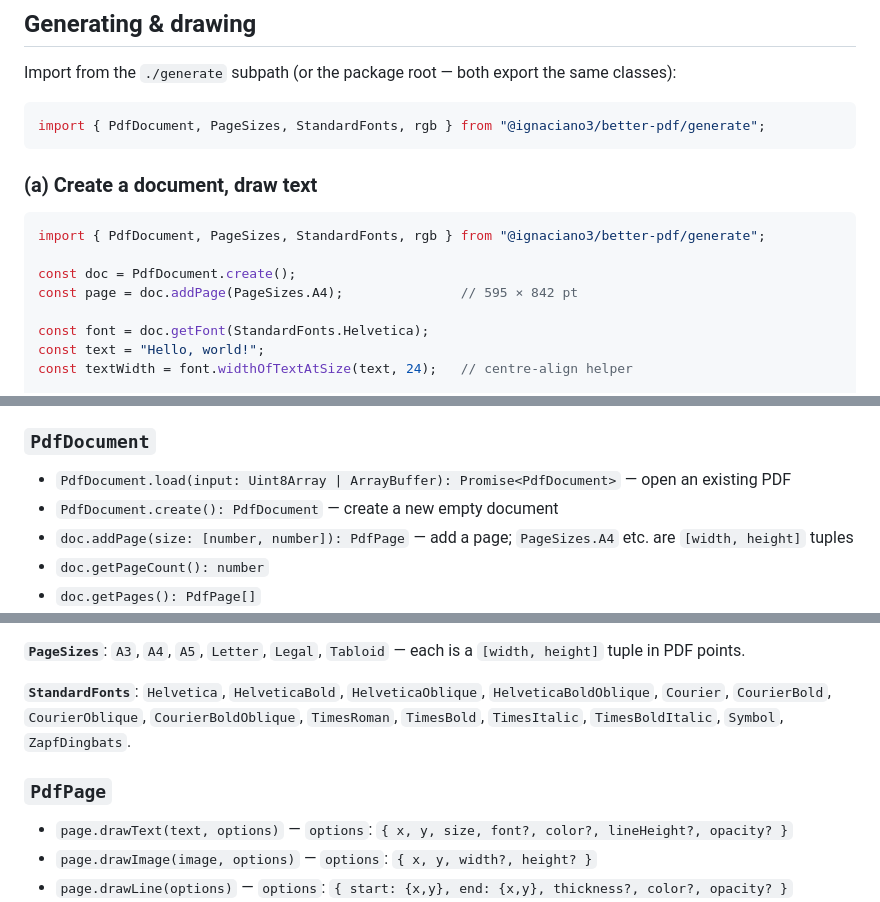
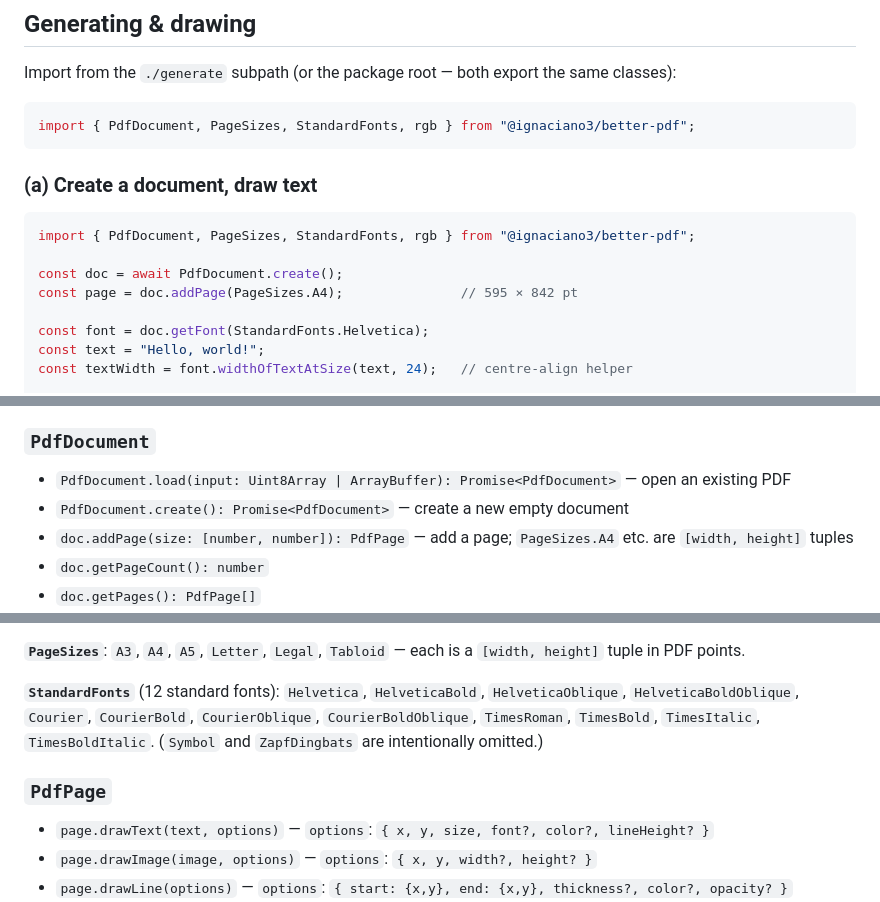
Before and after one commit to ignaciano3/better-pdf, a Markdown page: README.md, 3 parts joined by grey strips. Rendered like a GitHub page.

````diff
--- a/README.md
+++ b/README.md
@@ -66,15 +66,15 @@ await Bun.write("filled.pdf", output);
 Import from the `./generate` subpath (or the package root — both export the same classes):
 
 ```ts
-import { PdfDocument, PageSizes, StandardFonts, rgb } from "@ignaciano3/better-pdf/generate";
+import { PdfDocument, PageSizes, StandardFonts, rgb } from "@ignaciano3/better-pdf";
 ```
 
 ### (a) Create a document, draw text
 
 ```ts
-import { PdfDocument, PageSizes, StandardFonts, rgb } from "@ignaciano3/better-pdf/generate";
+import { PdfDocument, PageSizes, StandardFonts, rgb } from "@ignaciano3/better-pdf";
 
-const doc = PdfDocument.create();
+const doc = await PdfDocument.create();
 const page = doc.addPage(PageSizes.A4);               // 595 × 842 pt
 
 const font = doc.getFont(StandardFonts.Helvetica);
@@ -171,7 +171,7 @@ const output = await doc.save();
 ### `PdfDocument`
 
 - `PdfDocument.load(input: Uint8Array | ArrayBuffer): Promise<PdfDocument>` — open an existing PDF
-- `PdfDocument.create(): PdfDocument` — create a new empty document
+- `PdfDocument.create(): Promise<PdfDocument>` — create a new empty document
 - `doc.addPage(size: [number, number]): PdfPage` — add a page; `PageSizes.A4` etc. are `[width, height]` tuples
 - `doc.getPageCount(): number`
 - `doc.getPages(): PdfPage[]`
@@ -189,11 +189,11 @@ soon as they are made.
 
 **`PageSizes`**: `A3`, `A4`, `A5`, `Letter`, `Legal`, `Tabloid` — each is a `[width, height]` tuple in PDF points.
 
-**`StandardFonts`**: `Helvetica`, `HelveticaBold`, `HelveticaOblique`, `HelveticaBoldOblique`, `Courier`, `CourierBold`, `CourierOblique`, `CourierBoldOblique`, `TimesRoman`, `TimesBold`, `TimesItalic`, `TimesBoldItalic`, `Symbol`, `ZapfDingbats`.
+**`StandardFonts`** (12 standard fonts): `Helvetica`, `HelveticaBold`, `HelveticaOblique`, `HelveticaBoldOblique`, `Courier`, `CourierBold`, `CourierOblique`, `CourierBoldOblique`, `TimesRoman`, `TimesBold`, `TimesItalic`, `TimesBoldItalic`. (`Symbol` and `ZapfDingbats` are intentionally omitted.)
 
 ### `PdfPage`
 
-- `page.drawText(text, options)` — `options`: `{ x, y, size, font?, color?, lineHeight?, opacity? }`
+- `page.drawText(text, options)` — `options`: `{ x, y, size, font?, color?, lineHeight? }`
 - `page.drawImage(image, options)` — `options`: `{ x, y, width?, height? }`
 - `page.drawLine(options)` — `options`: `{ start: {x,y}, end: {x,y}, thickness?, color?, opacity? }`
 - `page.drawRectangle(options)` — `options`: `{ x, y, width, height, color?, borderColor?, borderWidth?, opacity? }`
````
Also changed, not shown: CHANGELOG.md (+2 -2 lines), docs/migrating-from-pdf-lib.md (+3 -2 lines).
